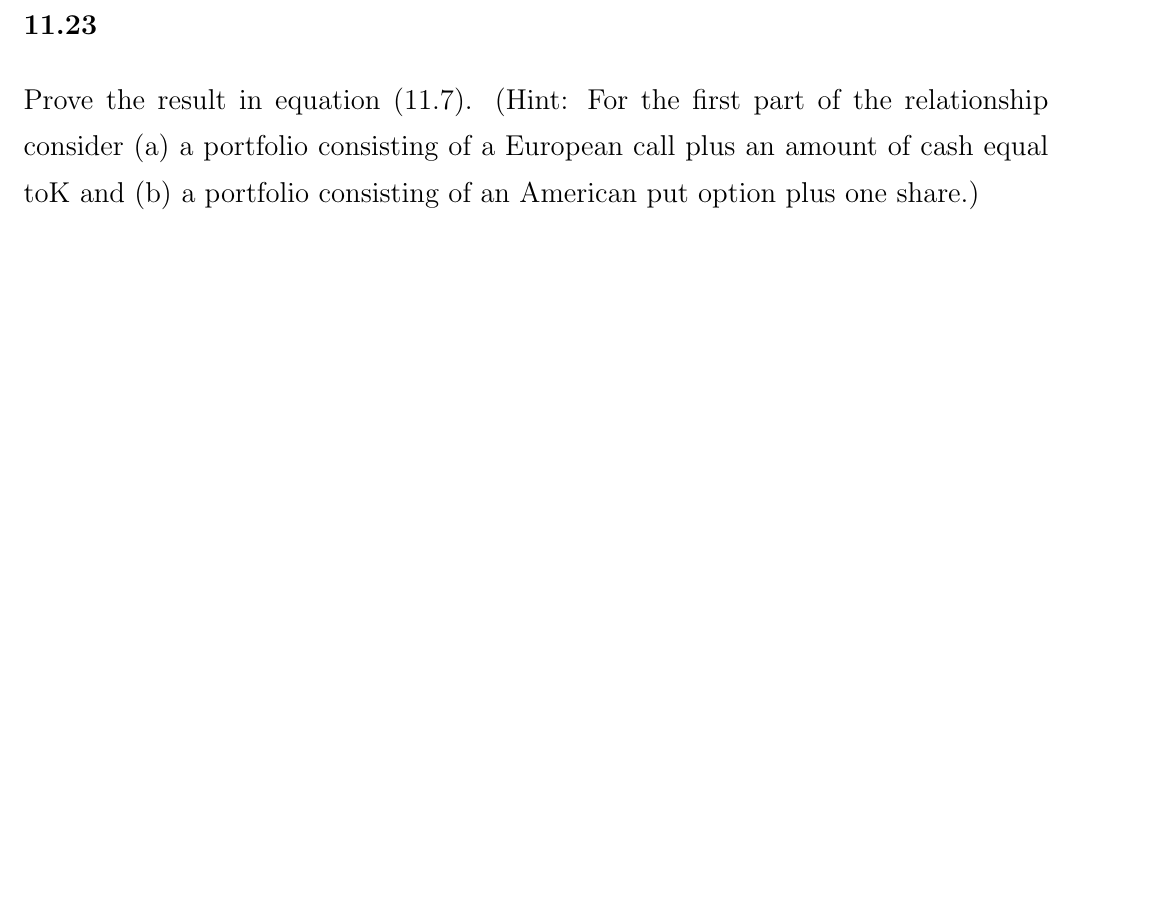
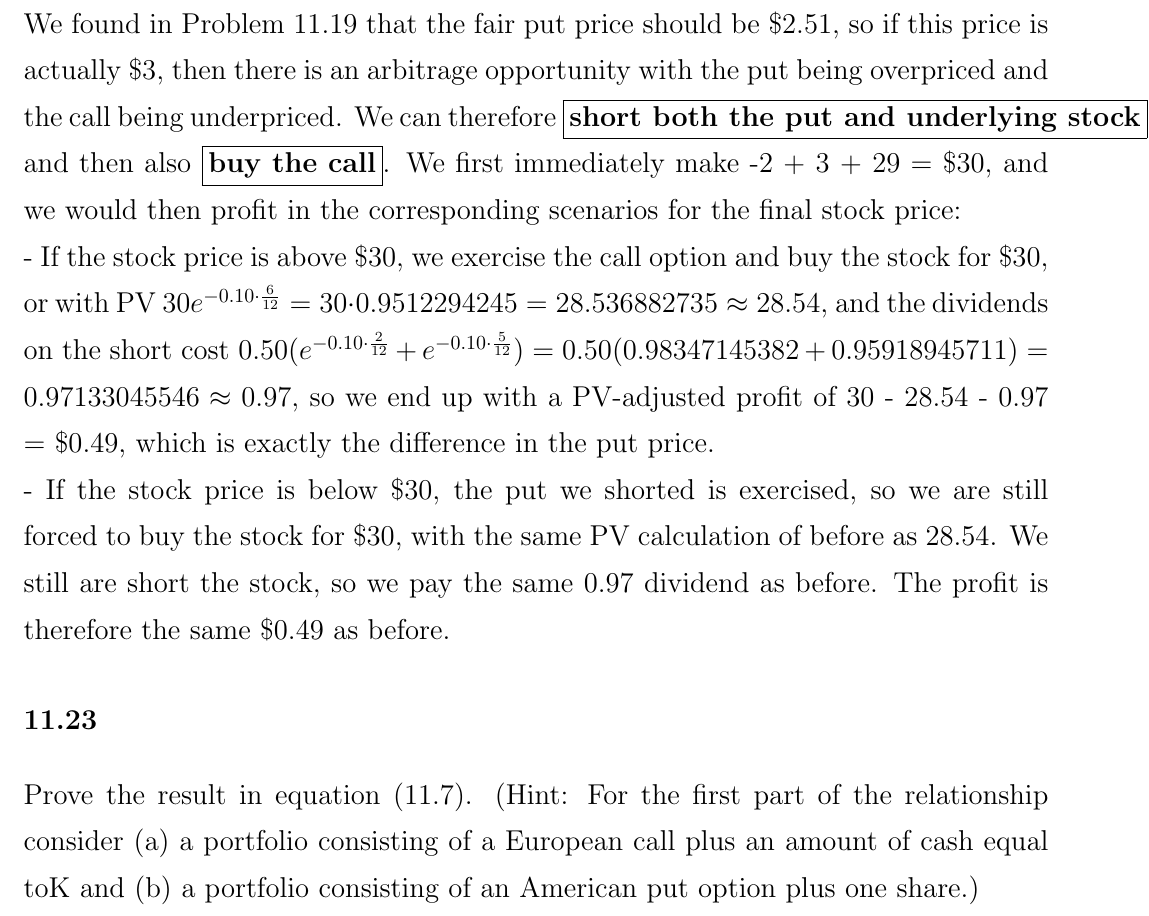
Before and after one commit to michaelghuang19/EN.555.644.81, a LaTeX document (Module 8/mhuang_hw8.tex): part of page 1 of 2 before the commit and part of page 2 of 4 after it, cut at the place of the change, the shorter picture padded with empty space. The pictures show the PDF file Module 8/mhuang_hw8.pdf that the author committed with the source.

Commit message:
HW8 11.12, 11.19, and 11.20 completed

```diff
--- a/Module 8/mhuang_hw8.tex
+++ b/Module 8/mhuang_hw8.tex
@@ -31,8 +44,12 @@ is the price of a three-month European put option with a strike price of \$20?
 {\Large
 
 \section*{11.19}
-The price of a European call that expires in six months and has a strike price of \$30 is \$2.
-The underlying stock price is \$29, and a dividend of \$0.50 is expected in two months and
-again in five months. Interest rates (all maturities) are 10\%. What is the price of a European
-put option that expires in six months and has a strike price of \$30?
-
+The price of a European call that expires in six months and has a strike price of \$30 is \$2. The underlying stock price is \$29, and a dividend of \$0.50 is expected in two months and again in five months. Interest rates (all maturities) are 10\%. What is the price of a European put option that expires in six months and has a strike price of \$30?
+\[
+  c + D + Ke^{(-rT)} = p + S_0
+\]
+\[
+  2 + 0.50(e^{-0.10 \cdot \frac{2}{12}} + e^{-0.10 \cdot \frac{5}{12}}) + 30e^{(-0.10 \cdot \frac{6}{12})} = p + 29
+\]
+\[
+  p = 2 + 0.50(0.98347145382 + 0.95918945711) + 30e^{-0.05 } - 29
@@ -45,20 +69,19 @@ Explain the arbitrage opportunities in Problem 11.19 if the European put price i
+We found in Problem 11.19 that the fair put price should be \$2.51, so if this price is actually \$3, then there is an arbitrage opportunity with the put being overpriced and the call being underpriced. We can therefore \boxed{\textbf{short both the put and underlying stock}}, and then also \boxed{\textbf{buy the call}}. We first immediately make -2 + 3 + 29 = \$30, and we would then profit in the corresponding scenarios for the final stock price: \\
+- If the stock price is above \$30, we exercise the call option and buy the stock for \$30, or with PV \(30e^{-0.10 \cdot \frac{6}{12}} = 30 \cdot 0.9512294245 = 28.536882735 \approx 28.54\), and the dividends on the short cost \(0.50(e^{-0.10 \cdot \frac{2}{12}} + e^{-0.10 \cdot \frac{5}{12}}) = 0.50(0.98347145382 + 0.95918945711) = 0.97133045546 \approx 0.97\), so we end up with a PV-adjusted profit of 30 - 28.54 - 0.97 = \$0.49, which is exactly the difference in the put price. \\
+- If the stock price is below \$30, the put we shorted is exercised, so we are still forced to buy the stock for \$30, with the same PV calculation of before as 28.54. We still are short the stock, so we pay the same 0.97 dividend as before. The profit is therefore the same \$0.49 as before.
 
 }
 {\Large
 
 \section*{11.23}
-Prove the result in equation (11.7). (Hint: For the first part of the relationship consider (a) a
-portfolio consisting of a European call plus an amount of cash equal toK and (b) a portfolio
-consisting of an American put option plus one share.)
+Prove the result in equation (11.7). (Hint: For the first part of the relationship consider (a) a portfolio consisting of a European call plus an amount of cash equal toK and (b) a portfolio consisting of an American put option plus one share.) \\ \\
 
 
 }
 {\Large
 
 \section*{11.24}
-Prove the result in equation (11.11). (Hint: For the first part of the relationship consider (a)
-a portfolio consisting of a European call plus an amount of cash equal toD K+ and (b) a
-portfolio consisting of an American put option plus one share.)
+Prove the result in equation (11.11). (Hint: For the first part of the relationship consider (a) a portfolio consisting of a European call plus an amount of cash equal toD K+ and (b) a portfolio consisting of an American put option plus one share.) \\ \\
 
 
 }
```
Also changed, not shown: Module 8/mhuang_hw8.pdf, Module 8/mhuang_hw8.tex (36 more changed lines).
